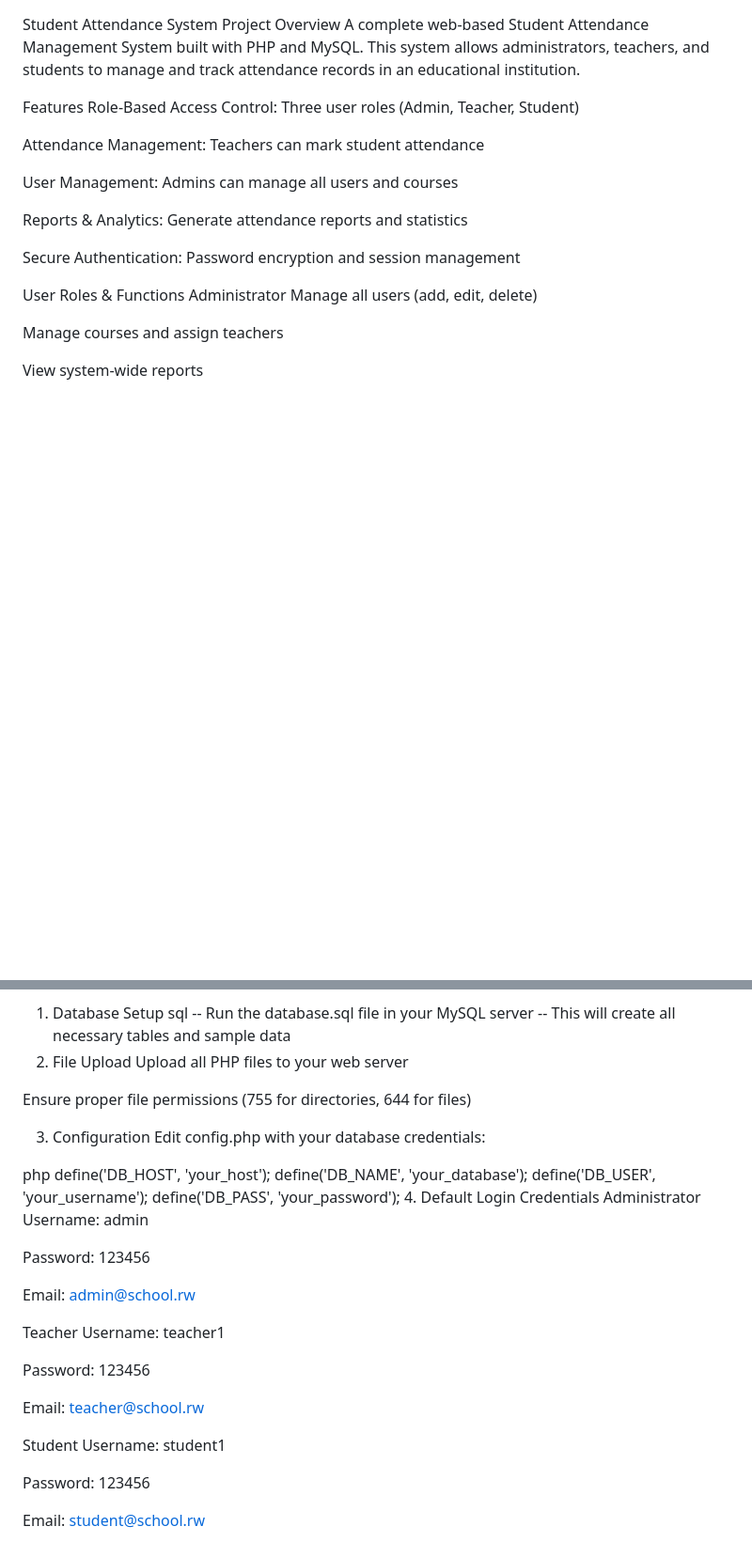
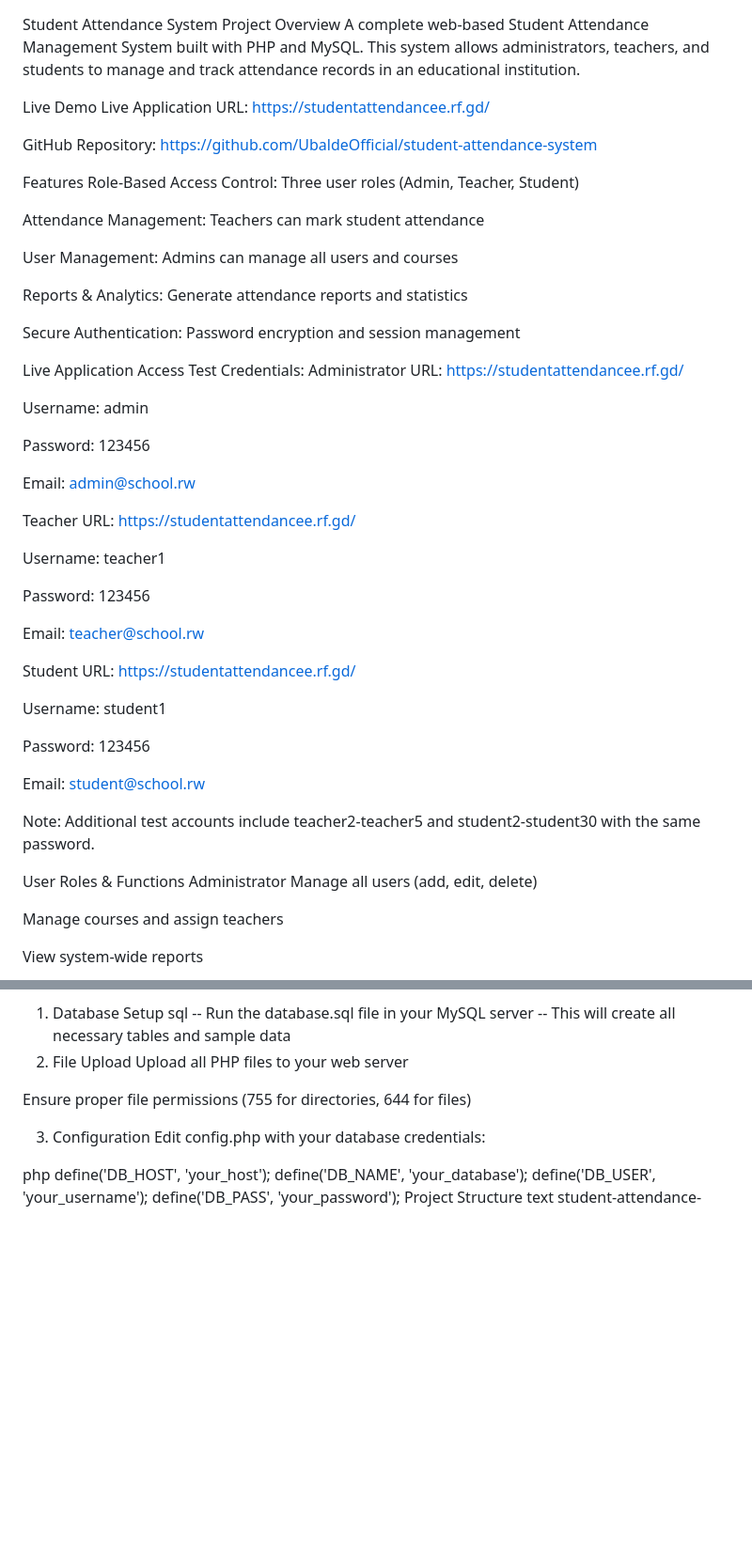
Before and after one commit to UbaldeOfficial/student-attendance-system, a Markdown page: README.md, 2 parts joined by grey strips. Shown at 94% size. Rendered like a GitHub page; blank space fills up the shorter version.

```diff
--- a/README.md
+++ b/README.md
@@ -1,6 +1,11 @@
 Student Attendance System
 Project Overview
 A complete web-based Student Attendance Management System built with PHP and MySQL. This system allows administrators, teachers, and students to manage and track attendance records in an educational institution.
+
+Live Demo
+Live Application URL: https://studentattendancee.rf.gd/
+
+GitHub Repository: https://github.com/UbaldeOfficial/student-attendance-system
 
 Features
 Role-Based Access Control: Three user roles (Admin, Teacher, Student)
@@ -12,6 +17,37 @@ User Management: Admins can manage all users and courses
 Reports & Analytics: Generate attendance reports and statistics
 
 Secure Authentication: Password encryption and session management
+
+Live Application Access
+Test Credentials:
+Administrator
+URL: https://studentattendancee.rf.gd/
+
+Username: admin
+
+Password: 123456
+
+Email: admin@school.rw
+
+Teacher
+URL: https://studentattendancee.rf.gd/
+
+Username: teacher1
+
+Password: 123456
+
+Email: teacher@school.rw
+
+Student
+URL: https://studentattendancee.rf.gd/
+
+Username: student1
+
+Password: 123456
+
+Email: student@school.rw
+
+Note: Additional test accounts include teacher2-teacher5 and student2-student30 with the same password.
 
 User Roles & Functions
 Administrator
@@ -68,28 +104,6 @@ define('DB_HOST', 'your_host');
 define('DB_NAME', 'your_database');
 define('DB_USER', 'your_username');
 define('DB_PASS', 'your_password');
-4. Default Login Credentials
-Administrator
-Username: admin
-
-Password: 123456
-
-Email: admin@school.rw
-
-Teacher
-Username: teacher1
-
-Password: 123456
-
-Email: teacher@school.rw
-
-Student
-Username: student1
-
-Password: 123456
-
-Email: student@school.rw
-
 Project Structure
 text
 student-attendance-system/
```
Also changed, not shown: other parts of README.md (+34 -9 lines).
